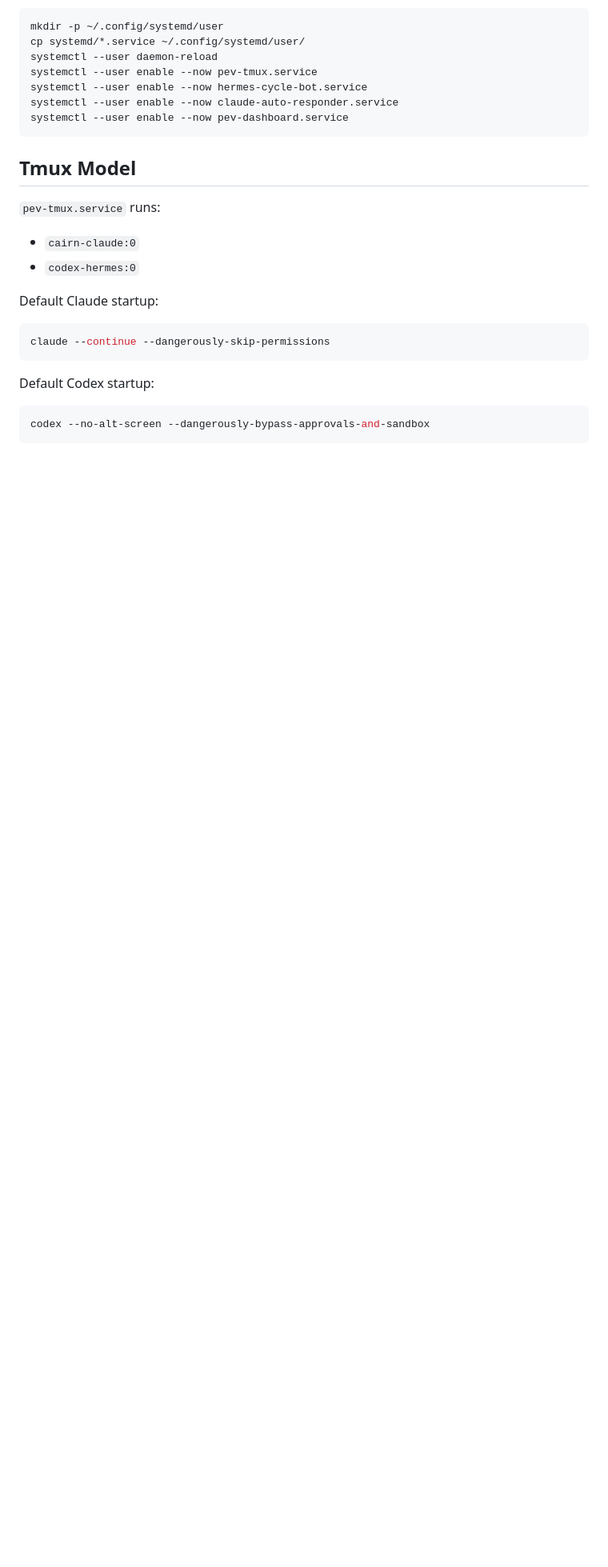
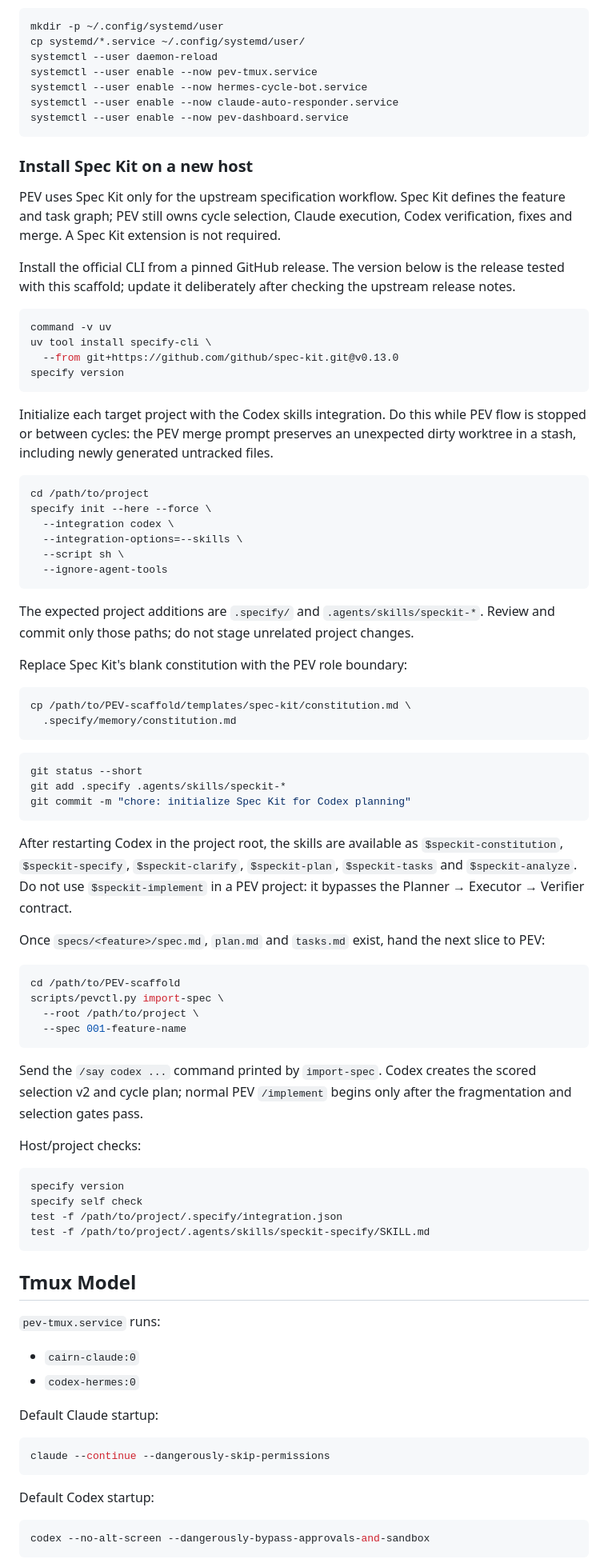
Before and after one commit to lejuho/PEV-scaffold, a Markdown page: README.md, the part around the change. Shown at 80% size. Rendered like a GitHub page; blank space fills up the shorter version.

Commit message:
feat : spec-kit 추가

````diff
--- a/README.md
+++ b/README.md
@@ -79,6 +79,82 @@ systemctl --user enable --now pev-tmux.service
 systemctl --user enable --now hermes-cycle-bot.service
 systemctl --user enable --now claude-auto-responder.service
 systemctl --user enable --now pev-dashboard.service
+```
+
+### Install Spec Kit on a new host
+
+PEV uses Spec Kit only for the upstream specification workflow. Spec Kit defines
+the feature and task graph; PEV still owns cycle selection, Claude execution,
+Codex verification, fixes and merge. A Spec Kit extension is not required.
+
+Install the official CLI from a pinned GitHub release. The version below is the
+release tested with this scaffold; update it deliberately after checking the
+upstream release notes.
+
+```bash
+command -v uv
+uv tool install specify-cli \
+  --from git+https://github.com/github/spec-kit.git@v0.13.0
+specify version
+```
+
+Initialize each target project with the Codex skills integration. Do this while
+PEV flow is stopped or between cycles: the PEV merge prompt preserves an
+unexpected dirty worktree in a stash, including newly generated untracked files.
+
+```bash
+cd /path/to/project
+specify init --here --force \
+  --integration codex \
+  --integration-options=--skills \
+  --script sh \
+  --ignore-agent-tools
+```
+
+The expected project additions are `.specify/` and
+`.agents/skills/speckit-*`. Review and commit only those paths; do not stage
+unrelated project changes.
+
+Replace Spec Kit's blank constitution with the PEV role boundary:
+
+```bash
+cp /path/to/PEV-scaffold/templates/spec-kit/constitution.md \
+  .specify/memory/constitution.md
+```
+
+```bash
+git status --short
+git add .specify .agents/skills/speckit-*
+git commit -m "chore: initialize Spec Kit for Codex planning"
+```
+
+After restarting Codex in the project root, the skills are available as
+`$speckit-constitution`, `$speckit-specify`, `$speckit-clarify`,
+`$speckit-plan`, `$speckit-tasks` and `$speckit-analyze`. Do not use
+`$speckit-implement` in a PEV project: it bypasses the
+Planner → Executor → Verifier contract.
+
+Once `specs/<feature>/spec.md`, `plan.md` and `tasks.md` exist, hand the next
+slice to PEV:
+
+```bash
+cd /path/to/PEV-scaffold
+scripts/pevctl.py import-spec \
+  --root /path/to/project \
+  --spec 001-feature-name
+```
+
+Send the `/say codex ...` command printed by `import-spec`. Codex creates the
+scored selection v2 and cycle plan; normal PEV `/implement` begins only after
+the fragmentation and selection gates pass.
+
+Host/project checks:
+
+```bash
+specify version
+specify self check
+test -f /path/to/project/.specify/integration.json
+test -f /path/to/project/.agents/skills/speckit-specify/SKILL.md
 ```
 
 ## Tmux Model
````
Also changed, not shown: templates/spec-kit/constitution.md (added, +54 -0 lines).
